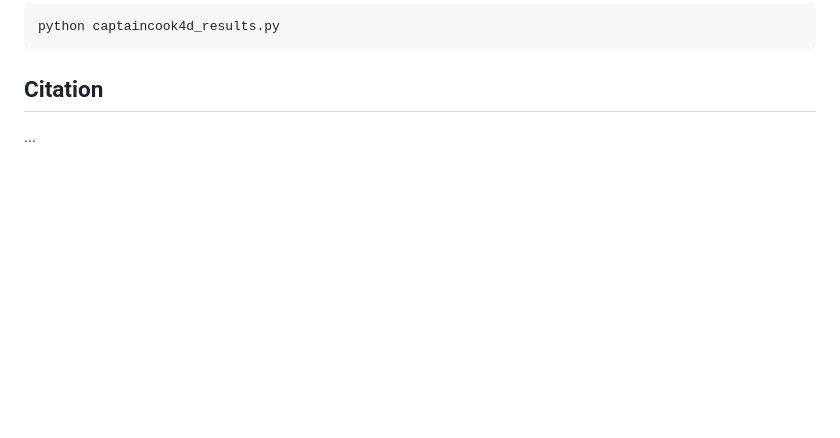
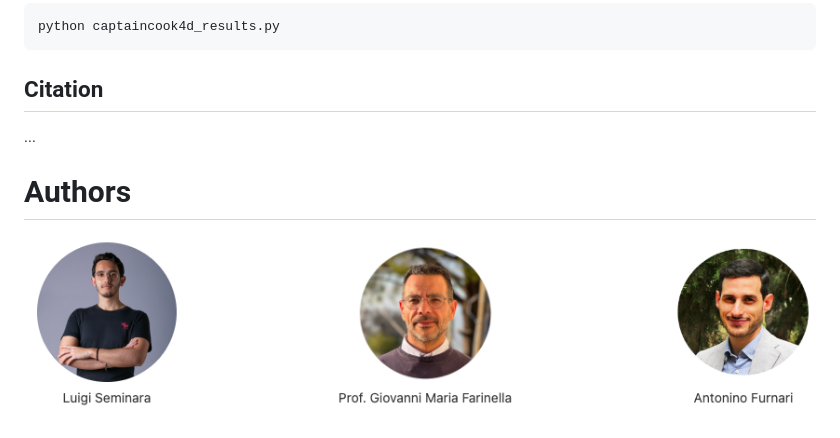
Before and after one commit to fpv-iplab/Differentiable-Task-Graph-Learning, a Markdown page: README.md, the part around the change. Rendered like a GitHub page; blank space fills up the shorter version.

Commit message:
docs: update README.md
Add authors image to README

```diff
--- a/README.md
+++ b/README.md
@@ -93,3 +93,7 @@ python captaincook4d_results.py
 ## Citation
 
 ...
+
+# Authors
+
+![Authors](./assets/authors/authors.png)
```
